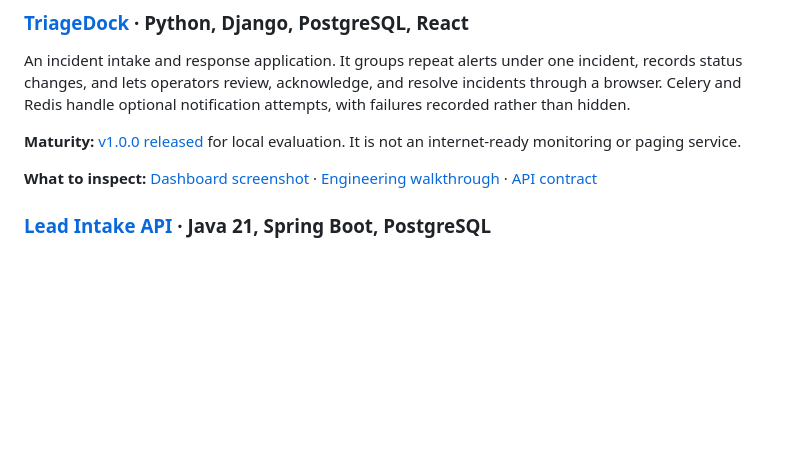
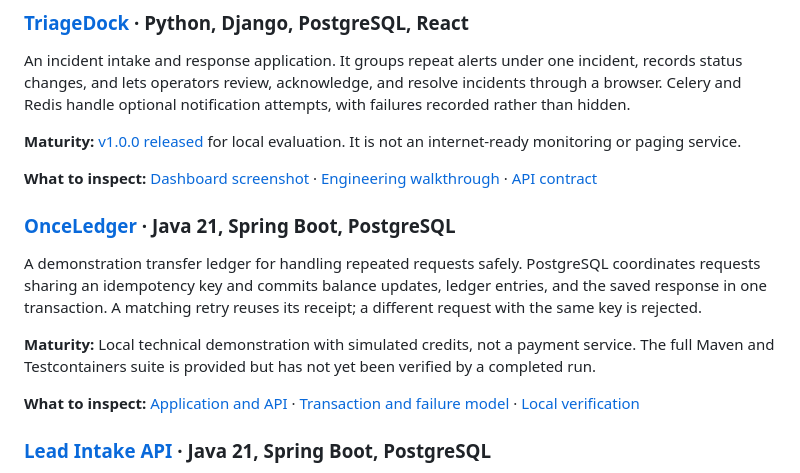
Before and after one commit to bconnell/bconnell, a Markdown page: README.md, the part around the change. Drawn GitHub-style; blank space fills up the shorter version.

Commit message:
Add OnceLedger to GitHub profile

```diff
--- a/README.md
+++ b/README.md
@@ -21,6 +21,14 @@ An incident intake and response application. It groups repeat alerts under one i
 **Maturity:** [v1.0.0 released](https://github.com/bconnell/TriageDock/releases/tag/v1.0.0) for local evaluation. It is not an internet-ready monitoring or paging service.
 
 **What to inspect:** [Dashboard screenshot](https://github.com/bconnell/TriageDock/blob/main/docs/screenshots/dashboard.webp) · [Engineering walkthrough](https://github.com/bconnell/TriageDock/blob/main/docs/PROJECT_OVERVIEW.md) · [API contract](https://github.com/bconnell/TriageDock/blob/main/docs/API.md)
+
+### [OnceLedger](https://github.com/bconnell/OnceLedger) · Java 21, Spring Boot, PostgreSQL
+
+A demonstration transfer ledger for handling repeated requests safely. PostgreSQL coordinates requests sharing an idempotency key and commits balance updates, ledger entries, and the saved response in one transaction. A matching retry reuses its receipt; a different request with the same key is rejected.
+
+**Maturity:** Local technical demonstration with simulated credits, not a payment service. The full Maven and Testcontainers suite is provided but has not yet been verified by a completed run.
+
+**What to inspect:** [Application and API](https://github.com/bconnell/OnceLedger#readme) · [Transaction and failure model](https://github.com/bconnell/OnceLedger/blob/main/docs/architecture.md) · [Local verification](https://github.com/bconnell/OnceLedger#local-quality-gates)
 
 ### [Lead Intake API](https://github.com/bconnell/lead-intake-api) · Java 21, Spring Boot, PostgreSQL
 
```
